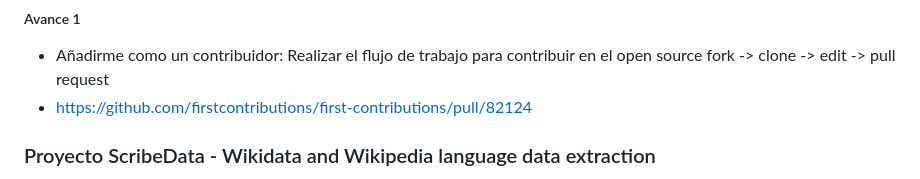
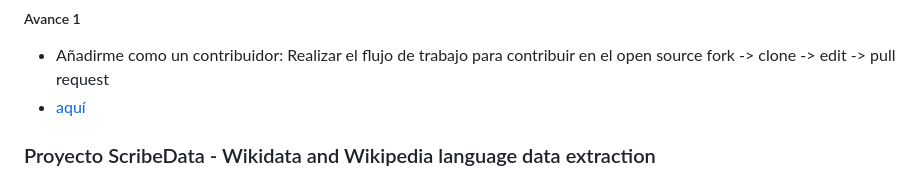
Before and after one commit to spalominor/ppi_pl_PALOMINOs, a Markdown page: README.md, the part around one of its changes. GitHub-like rendering.

```diff
--- a/README.md
+++ b/README.md
@@ -23,6 +23,6 @@ En esta sección, compartiré los avances que he logrado en la guía First Contr
 
 ##### Avance 1
 - Añadirme como un contribuidor: Realizar el flujo de trabajo para contribuir en el open source fork -> clone -> edit -> pull request
-- https://github.com/firstcontributions/first-contributions/pull/82124
+- [aquí](https://github.com/firstcontributions/first-contributions/pull/82124)
 
 ### Proyecto ScribeData - Wikidata and Wikipedia language data extraction
```
Also changed, not shown: other parts of README.md (+1 -1 lines).
